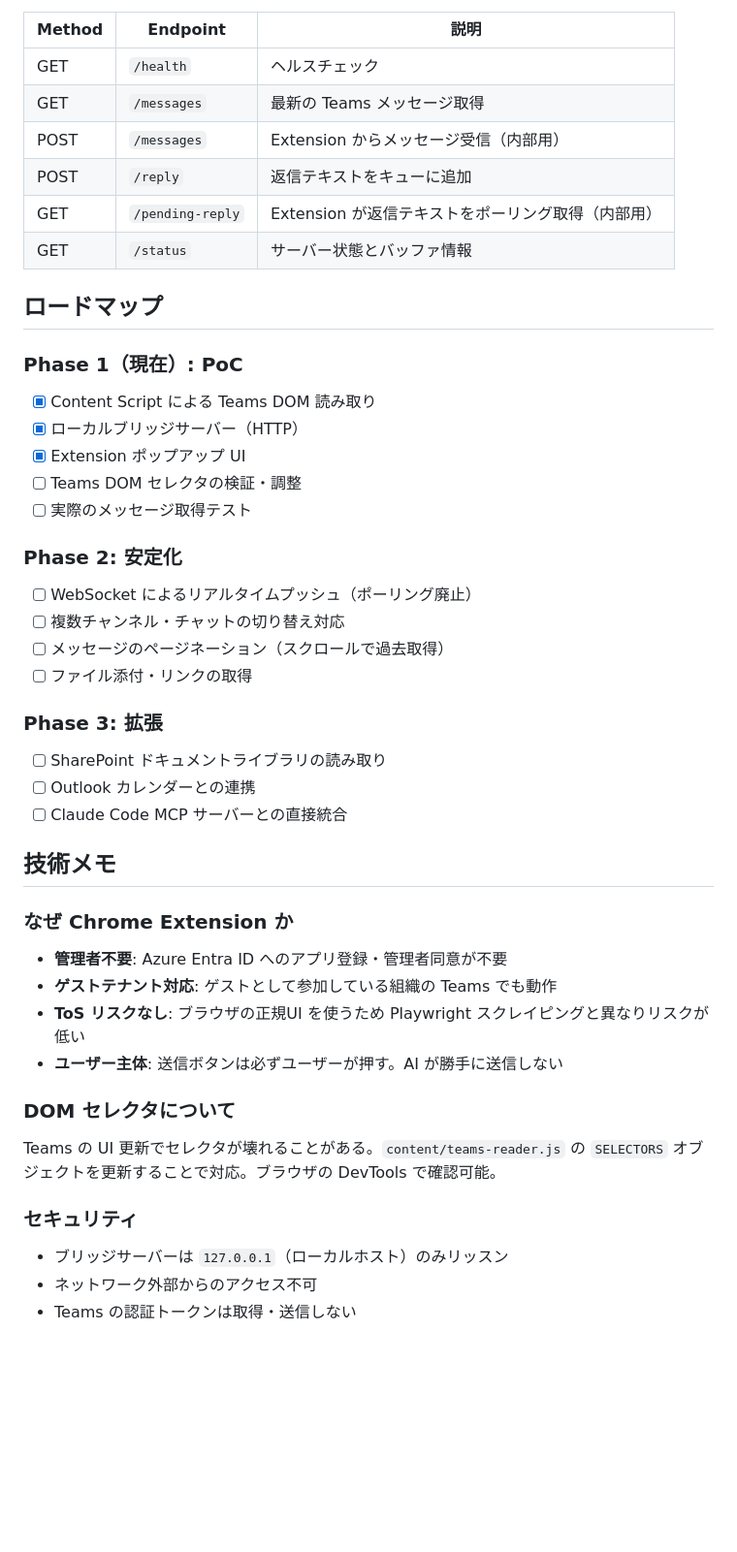
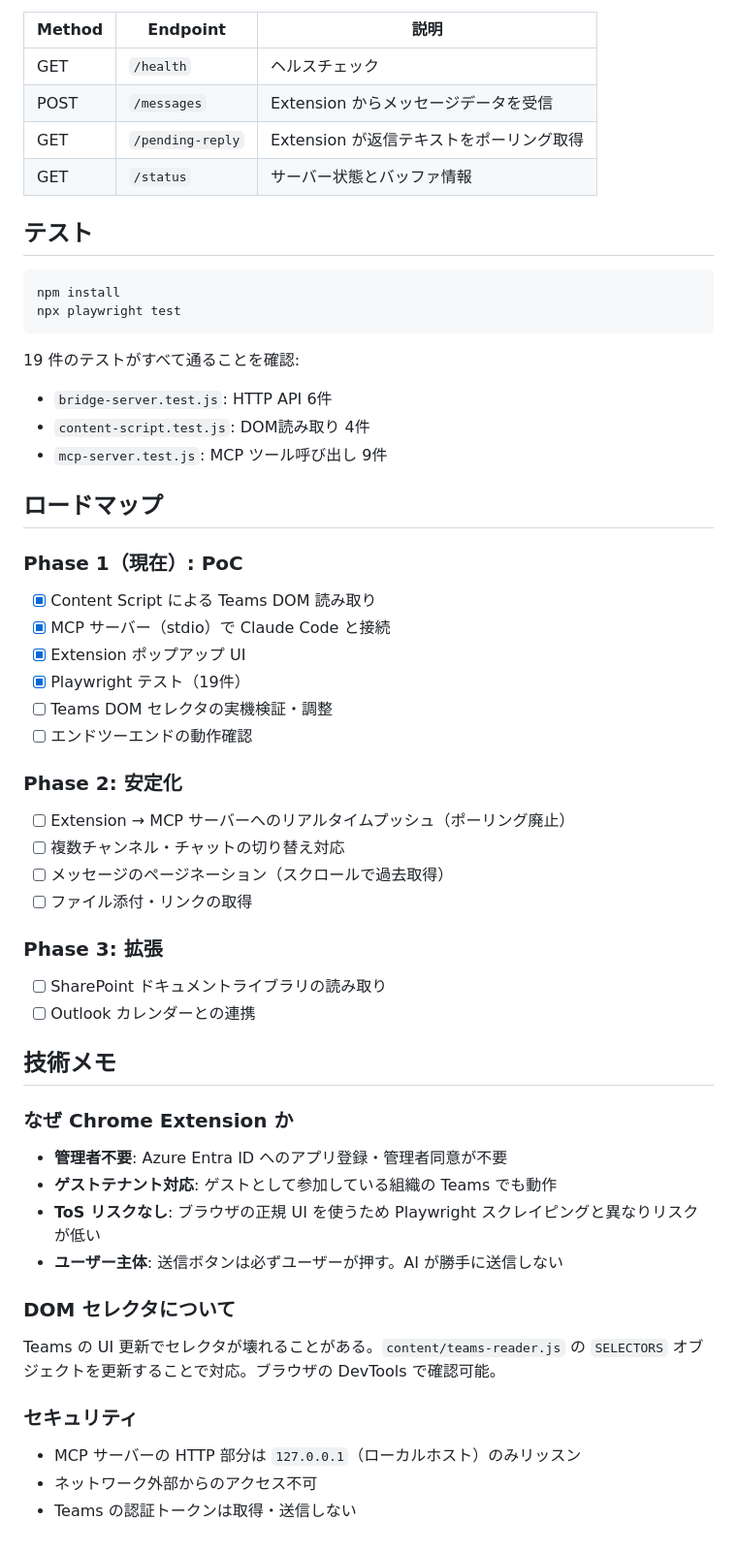
Before and after one commit to asgr-base/m365-ai-bridge-extension, a Markdown page: README.md, the part around one of its changes. Shown at 97% size. Drawn GitHub-style; blank space fills up the shorter version.

````diff
--- a/README.md
+++ b/README.md
@@ -62,23 +83,34 @@ curl -X POST http://localhost:3765/reply \
 | Method | Endpoint | 説明 |
 |--------|----------|------|
 | GET | `/health` | ヘルスチェック |
-| GET | `/messages` | 最新の Teams メッセージ取得 |
-| POST | `/messages` | Extension からメッセージ受信（内部用） |
-| POST | `/reply` | 返信テキストをキューに追加 |
-| GET | `/pending-reply` | Extension が返信テキストをポーリング取得（内部用） |
+| POST | `/messages` | Extension からメッセージデータを受信 |
+| GET | `/pending-reply` | Extension が返信テキストをポーリング取得 |
 | GET | `/status` | サーバー状態とバッファ情報 |
+
+## テスト
+
+```bash
+npm install
+npx playwright test
+```
+
+19 件のテストがすべて通ることを確認:
+- `bridge-server.test.js`: HTTP API 6件
+- `content-script.test.js`: DOM読み取り 4件
+- `mcp-server.test.js`: MCP ツール呼び出し 9件
 
 ## ロードマップ
 
 ### Phase 1（現在）: PoC
 - [x] Content Script による Teams DOM 読み取り
-- [x] ローカルブリッジサーバー（HTTP）
+- [x] MCP サーバー（stdio）で Claude Code と接続
 - [x] Extension ポップアップ UI
-- [ ] Teams DOM セレクタの検証・調整
-- [ ] 実際のメッセージ取得テスト
+- [x] Playwright テスト（19件）
+- [ ] Teams DOM セレクタの実機検証・調整
+- [ ] エンドツーエンドの動作確認
 
 ### Phase 2: 安定化
-- [ ] WebSocket によるリアルタイムプッシュ（ポーリング廃止）
+- [ ] Extension → MCP サーバーへのリアルタイムプッシュ（ポーリング廃止）
 - [ ] 複数チャンネル・チャットの切り替え対応
 - [ ] メッセージのページネーション（スクロールで過去取得）
 - [ ] ファイル添付・リンクの取得
@@ -86,7 +118,6 @@ curl -X POST http://localhost:3765/reply \
 ### Phase 3: 拡張
 - [ ] SharePoint ドキュメントライブラリの読み取り
 - [ ] Outlook カレンダーとの連携
-- [ ] Claude Code MCP サーバーとの直接統合
 
 ## 技術メモ
 
@@ -94,7 +125,7 @@ curl -X POST http://localhost:3765/reply \
 
 - **管理者不要**: Azure Entra ID へのアプリ登録・管理者同意が不要
 - **ゲストテナント対応**: ゲストとして参加している組織の Teams でも動作
-- **ToS リスクなし**: ブラウザの正規UI を使うため Playwright スクレイピングと異なりリスクが低い
+- **ToS リスクなし**: ブラウザの正規 UI を使うため Playwright スクレイピングと異なりリスクが低い
 - **ユーザー主体**: 送信ボタンは必ずユーザーが押す。AI が勝手に送信しない
 
 ### DOM セレクタについて
@@ -103,6 +134,6 @@ Teams の UI 更新でセレクタが壊れることがある。`content/teams-r
 
 ### セキュリティ
 
-- ブリッジサーバーは `127.0.0.1`（ローカルホスト）のみリッスン
+- MCP サーバーの HTTP 部分は `127.0.0.1`（ローカルホスト）のみリッスン
 - ネットワーク外部からのアクセス不可
 - Teams の認証トークンは取得・送信しない
````
Also changed, not shown: other parts of README.md (+44 -23 lines).
